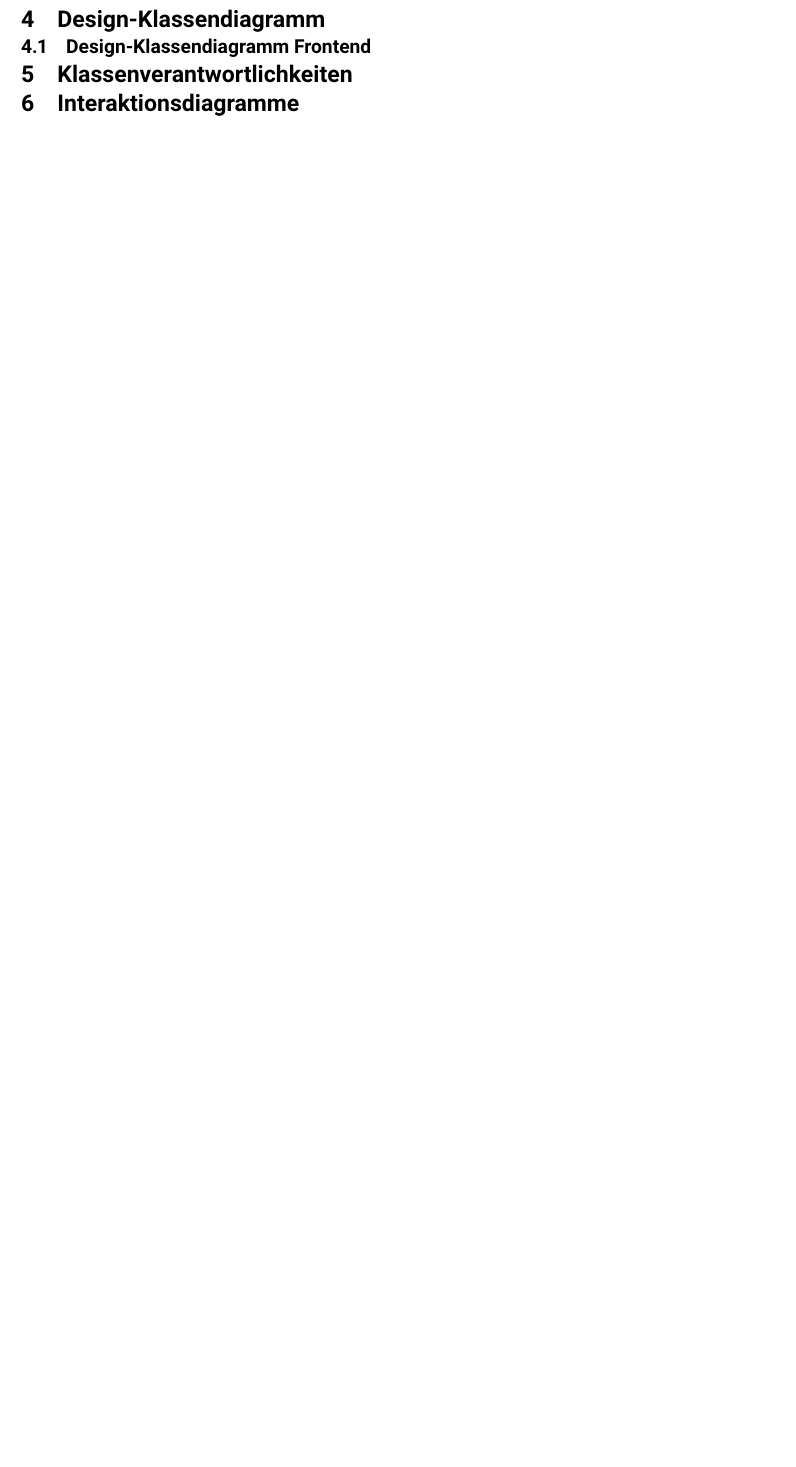
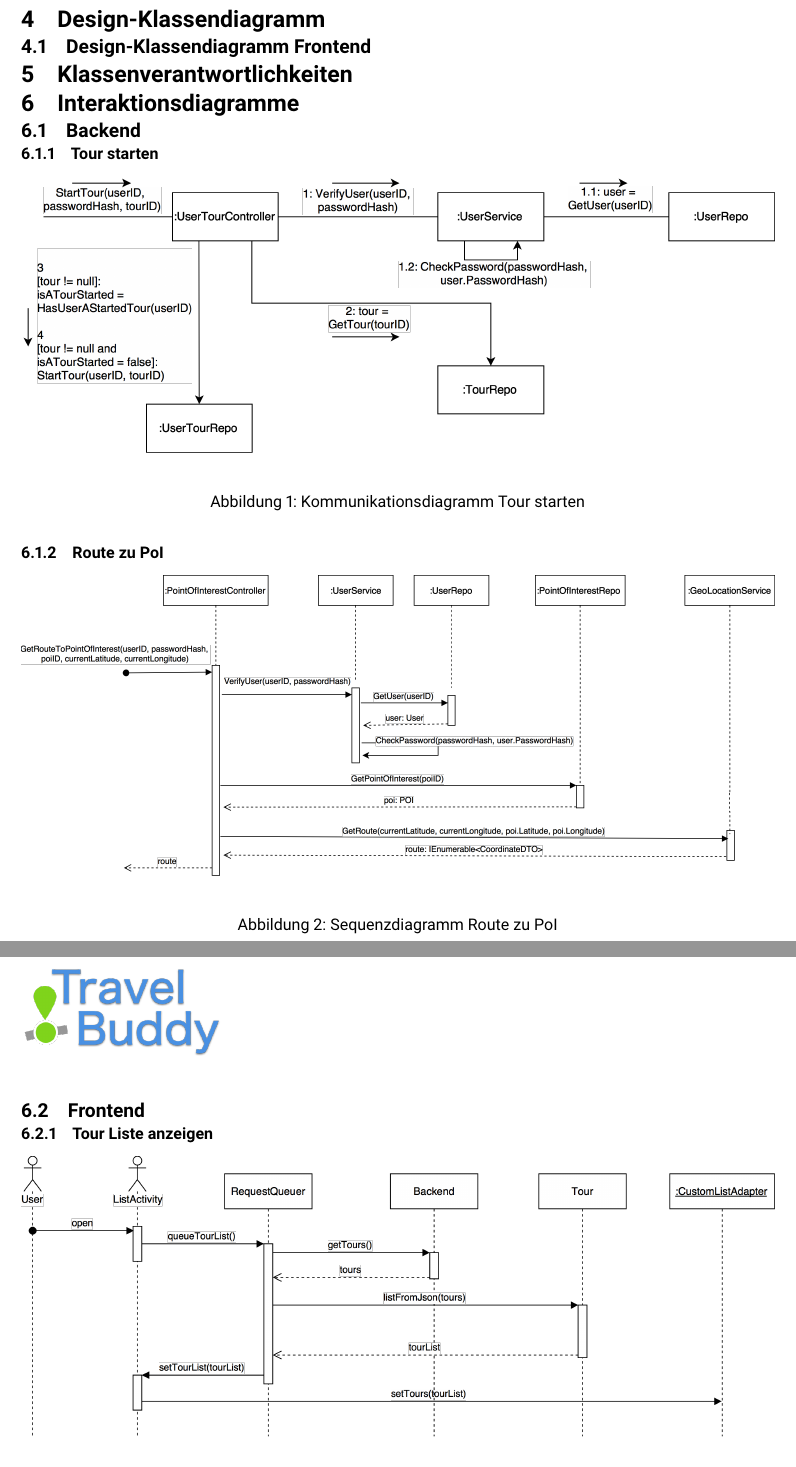
Before and after one commit to PsitTeam3/Documentation, a LaTeX document (docs/Design.tex): part of page 6 of 7 before the commit and two parts of pages 6 and 7 of 8 after it, the two joined at a grey line, cut so that both start at the same text, the shorter picture padded with empty space. Compiled offline with XeLaTeX.

Commit message:
add diagrams

```diff
--- a/docs/Design.tex
+++ b/docs/Design.tex
@@ -240,7 +240,28 @@ von Technologien nur kleine, kalkulierbare Anpassungen zur Folge haben.
 \subsection{Design-Klassendiagramm Frontend}\label{design-klassendiagram-frontend}
 
 \section{Klassenverantwortlichkeiten}\label{klassenverantwortlichkeiten}
+
 \section{Interaktionsdiagramme}\label{interaktionsdiagramme}
+\subsection{Backend}\label{backend}
+
+\subsubsection{Tour starten}
+\begin{figure}
+  \includegraphics{Kommunikationsdiagramm_StartTour}
+  \caption{Kommunikationsdiagramm Tour starten}
+\end{figure}
+
+\subsubsection{Route zu PoI}
+\begin{figure}
+  \includegraphics{Sequenzdiagramm_GetRouteToPoi}
+  \caption{Sequenzdiagramm Route zu PoI}
+\end{figure}
+
+\subsection{Frontend}\label{frontend}
+\subsubsection{Tour Liste anzeigen}
+\begin{figure}
+  \includegraphics{Sequenzdiagramm_getTours}
+  \caption{Sequenzdiagramm Tour Liste anzeigen}
+\end{figure}
 
 \section{GUI-Design}\label{gui-design}
 Die App startet auf der Anzeige ``TourList'' auf welchem alle verfügbaren Touren angezeigt
```
Also changed, not shown: docs/images/Kommunikationsdiagramm_StartTour.png, docs/images/Sequenzdiagramm_GetRouteToPoi.png, docs/images/Sequenzdiagramm_getTours.png (added), docs/Design.tex (2 more changed lines), 1 other file.
